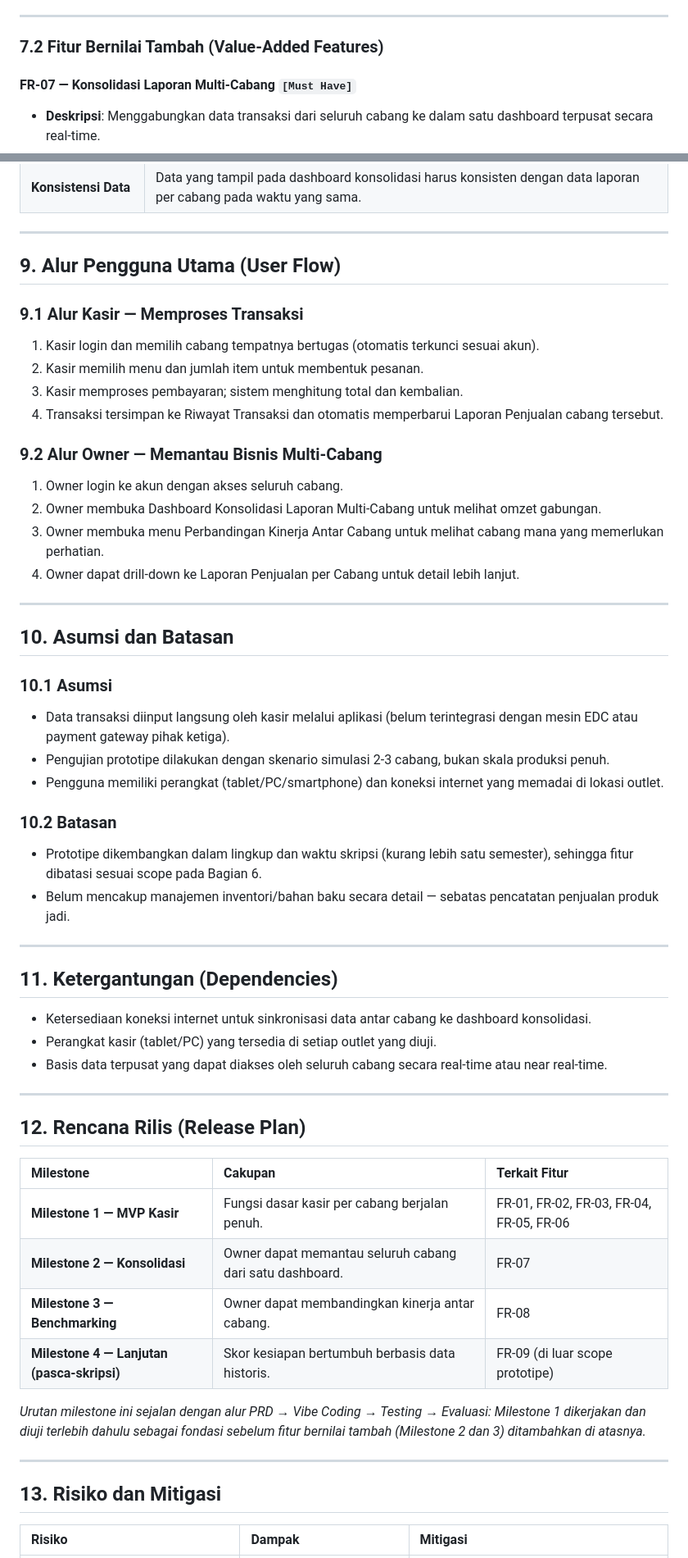
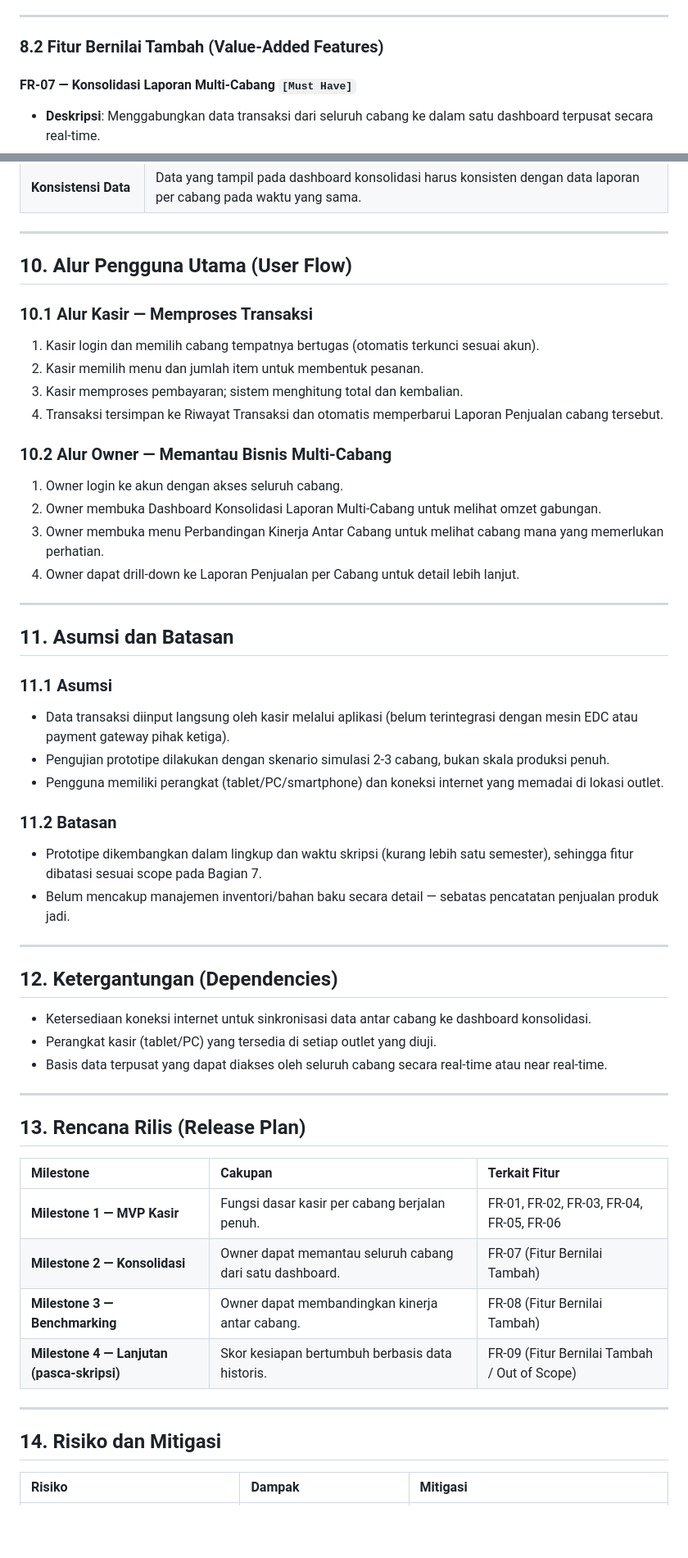
Before and after one commit to Ferio1/Growkas, a Markdown page: prd.md, 2 parts joined by grey strips. Shown at 82% size. Drawn GitHub-style; blank space fills up the shorter version.

Commit message:
docs: update PRD with explicit Core Features and Value-Added Features classification

```diff
--- a/prd.md
+++ b/prd.md
@@ -148,7 +164,7 @@ Setiap kebutuhan fungsional diberi kode unik (FR-XX), tingkat prioritas mengikut
 
 ---
 
-### 7.2 Fitur Bernilai Tambah (Value-Added Features)
+### 8.2 Fitur Bernilai Tambah (Value-Added Features)
 
 #### FR-07 — Konsolidasi Laporan Multi-Cabang `[Must Have]`
 - **Deskripsi**: Menggabungkan data transaksi dari seluruh cabang ke dalam satu dashboard terpusat secara real-time.
@@ -189,15 +205,15 @@ Setiap kebutuhan fungsional diberi kode unik (FR-XX), tingkat prioritas mengikut
 
 ---
 
-## 9. Alur Pengguna Utama (User Flow)
+## 10. Alur Pengguna Utama (User Flow)
 
-### 9.1 Alur Kasir — Memproses Transaksi
+### 10.1 Alur Kasir — Memproses Transaksi
 1. Kasir login dan memilih cabang tempatnya bertugas (otomatis terkunci sesuai akun).
 2. Kasir memilih menu dan jumlah item untuk membentuk pesanan.
 3. Kasir memproses pembayaran; sistem menghitung total dan kembalian.
 4. Transaksi tersimpan ke Riwayat Transaksi dan otomatis memperbarui Laporan Penjualan cabang tersebut.
 
-### 9.2 Alur Owner — Memantau Bisnis Multi-Cabang
+### 10.2 Alur Owner — Memantau Bisnis Multi-Cabang
 1. Owner login ke akun dengan akses seluruh cabang.
 2. Owner membuka Dashboard Konsolidasi Laporan Multi-Cabang untuk melihat omzet gabungan.
 3. Owner membuka menu Perbandingan Kinerja Antar Cabang untuk melihat cabang mana yang memerlukan perhatian.
@@ -205,20 +221,20 @@ Setiap kebutuhan fungsional diberi kode unik (FR-XX), tingkat prioritas mengikut
 
 ---
 
-## 10. Asumsi dan Batasan
+## 11. Asumsi dan Batasan
 
-### 10.1 Asumsi
+### 11.1 Asumsi
 - Data transaksi diinput langsung oleh kasir melalui aplikasi (belum terintegrasi dengan mesin EDC atau payment gateway pihak ketiga).
 - Pengujian prototipe dilakukan dengan skenario simulasi 2-3 cabang, bukan skala produksi penuh.
 - Pengguna memiliki perangkat (tablet/PC/smartphone) dan koneksi internet yang memadai di lokasi outlet.
 
-### 10.2 Batasan
-- Prototipe dikembangkan dalam lingkup dan waktu skripsi (kurang lebih satu semester), sehingga fitur dibatasi sesuai scope pada Bagian 6.
+### 11.2 Batasan
+- Prototipe dikembangkan dalam lingkup dan waktu skripsi (kurang lebih satu semester), sehingga fitur dibatasi sesuai scope pada Bagian 7.
 - Belum mencakup manajemen inventori/bahan baku secara detail — sebatas pencatatan penjualan produk jadi.
 
 ---
 
-## 11. Ketergantungan (Dependencies)
+## 12. Ketergantungan (Dependencies)
 
 - Ketersediaan koneksi internet untuk sinkronisasi data antar cabang ke dashboard konsolidasi.
 - Perangkat kasir (tablet/PC) yang tersedia di setiap outlet yang diuji.
@@ -226,20 +242,18 @@ Setiap kebutuhan fungsional diberi kode unik (FR-XX), tingkat prioritas mengikut
 
 ---
 
-## 12. Rencana Rilis (Release Plan)
+## 13. Rencana Rilis (Release Plan)
 
 | Milestone | Cakupan | Terkait Fitur |
 | :--- | :--- | :--- |
 | **Milestone 1 — MVP Kasir** | Fungsi dasar kasir per cabang berjalan penuh. | FR-01, FR-02, FR-03, FR-04, FR-05, FR-06 |
-| **Milestone 2 — Konsolidasi** | Owner dapat memantau seluruh cabang dari satu dashboard. | FR-07 |
-| **Milestone 3 — Benchmarking** | Owner dapat membandingkan kinerja antar cabang. | FR-08 |
-| **Milestone 4 — Lanjutan (pasca-skripsi)** | Skor kesiapan bertumbuh berbasis data historis. | FR-09 (di luar scope prototipe) |
-
-*Urutan milestone ini sejalan dengan alur PRD → Vibe Coding → Testing → Evaluasi: Milestone 1 dikerjakan dan diuji terlebih dahulu sebagai fondasi sebelum fitur bernilai tambah (Milestone 2 dan 3) ditambahkan di atasnya.*
+| **Milestone 2 — Konsolidasi** | Owner dapat memantau seluruh cabang dari satu dashboard. | FR-07 (Fitur Bernilai Tambah) |
+| **Milestone 3 — Benchmarking** | Owner dapat membandingkan kinerja antar cabang. | FR-08 (Fitur Bernilai Tambah) |
+| **Milestone 4 — Lanjutan (pasca-skripsi)** | Skor kesiapan bertumbuh berbasis data historis. | FR-09 (Fitur Bernilai Tambah / Out of Scope) |
 
 ---
 
-## 13. Risiko dan Mitigasi
+## 14. Risiko dan Mitigasi
 
 | Risiko | Dampak | Mitigasi |
 | :--- | :--- | :--- |
```
Also changed, not shown: other parts of prd.md (+31 -15 lines).
